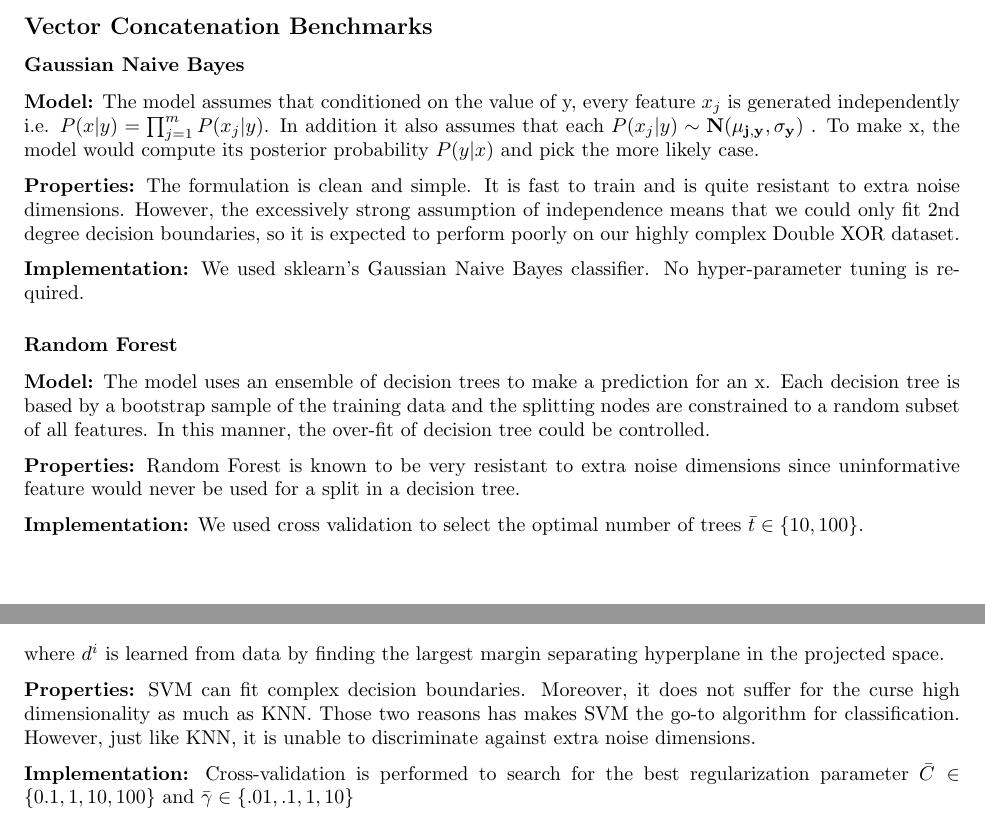
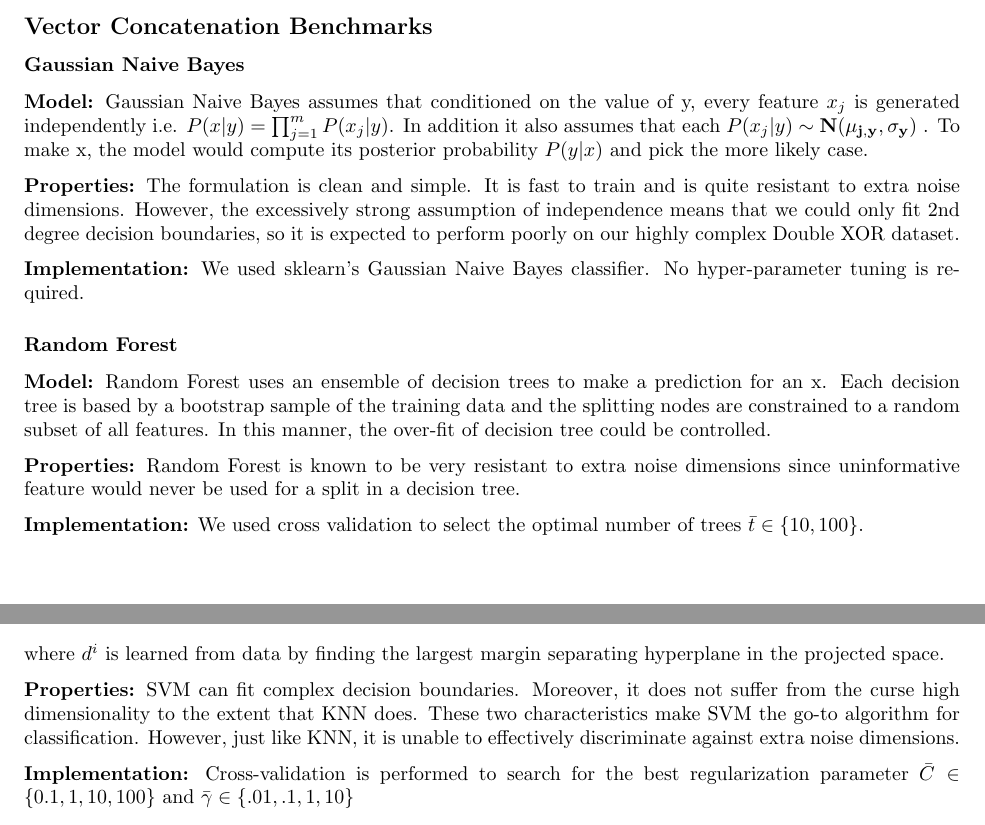
Before and after one commit to pjh5/MLSiml, a LaTeX document (report/writeup.tex): two parts of pages 5 and 6 of 13, joined at a grey line, cut so that both start at the same text. Compiled offline with pdfLaTeX.

Commit message:
some wording changes

```diff
--- a/report/writeup.tex
+++ b/report/writeup.tex
@@ -298,7 +298,7 @@ In describing different classification techniques, the following notation will b
 
 \subsubsection*{Gaussian Naive Bayes}
 \textbf{Model:}
-The model assumes that conditioned on the value of y, every feature \xud{j} is generated independently i.e. $P(x|y) = \prod_{j=1}^{m} P(x_j|y)$. In addition it also assumes that each $P(x_j|y) \sim \mathbf{N(\mu_{j,y}, \sigma_y)}$ . To make x, the model would compute its posterior probability $P(y|x)$ and pick the more likely case.
+Gaussian Naive Bayes assumes that conditioned on the value of y, every feature \xud{j} is generated independently i.e. $P(x|y) = \prod_{j=1}^{m} P(x_j|y)$. In addition it also assumes that each $P(x_j|y) \sim \mathbf{N(\mu_{j,y}, \sigma_y)}$ . To make x, the model would compute its posterior probability $P(y|x)$ and pick the more likely case.
 
 \textbf{Properties:}
 The formulation is clean and simple. It is fast to train and is quite resistant to extra noise dimensions.
@@ -309,7 +309,7 @@ We used sklearn's Gaussian Naive Bayes classifier. No hyper-parameter tuning is
 
 \subsubsection*{Random Forest}
 \textbf{Model:}
-The model uses an ensemble of decision trees to make a prediction for an x. Each decision tree is based by a bootstrap sample of the training data and the splitting nodes are constrained to a random subset of all features. In this manner, the over-fit of decision tree could be controlled.
+Random Forest uses an ensemble of decision trees to make a prediction for an x. Each decision tree is based by a bootstrap sample of the training data and the splitting nodes are constrained to a random subset of all features. In this manner, the over-fit of decision tree could be controlled.
 
 \textbf{Properties:}
 Random Forest is known to be very resistant to extra noise dimensions since uninformative feature would never be used for a split in a decision tree.
@@ -337,7 +337,7 @@ $$f(x) = sign(\sum_{i=1}^{N} y^i d^i K(x, x^i))\ \text{where K(x, $x^i$)} = exp(
 where $d^i$ is learned from data by finding the largest margin separating hyperplane in the projected space.
 
 \textbf{Properties:}
-SVM can fit complex decision boundaries. Moreover, it does not suffer for the curse high dimensionality as much as KNN. Those two reasons has makes SVM the go-to algorithm for classification. However, just like KNN, it is unable to discriminate against extra noise dimensions.
+SVM can fit complex decision boundaries. Moreover, it does not suffer from the curse high dimensionality to the extent that KNN does. These two characteristics make SVM the go-to algorithm for classification. However, just like KNN, it is unable to effectively discriminate against extra noise dimensions.
 
 \textbf{Implementation:}
 Cross-validation is performed to search for the best regularization parameter $\bar{C} \in \{0.1, 1, 10, 100\}$ and $\bar{\gamma} \in \{.01, .1, 1, 10\}$
```
